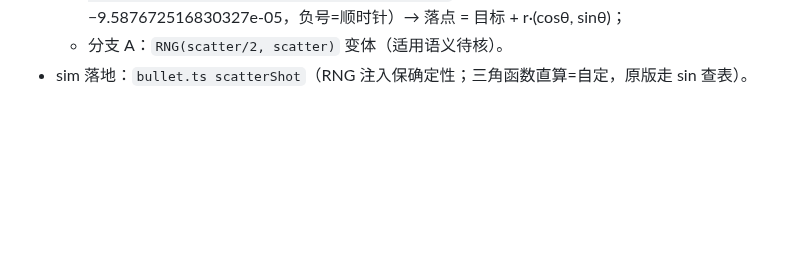
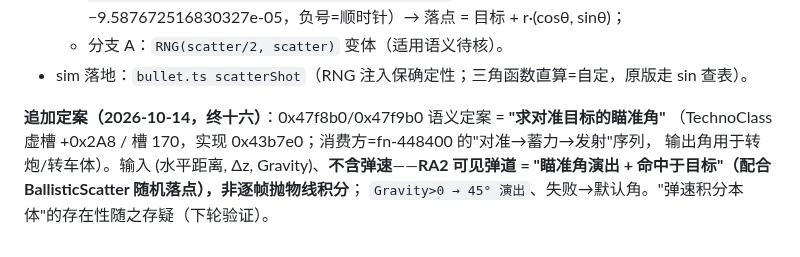
Before and after one commit to BigStartByXuyb/ra2web-engine, a Markdown page: docs/ENGINE-MAP.md, the part around the change. Drawn GitHub-style; blank space fills up the shorter version.

Commit message:
docs(engine): 0x47f9b0 语义定案——瞄准角（虚槽+0x2A8），visible shell=瞄准角演出非抛物线积分
Co-Authored-By: Claude Opus 5 (1M context) <noreply@anthropic.com>

```diff
--- a/docs/ENGINE-MAP.md
+++ b/docs/ENGINE-MAP.md
@@ -1097,3 +1097,9 @@ sim 落地对照（packages/sim）：`combat.ts`（Verses/射程/爆炸承载）
     −9.587672516830327e-05，负号=顺时针）→ 落点 = 目标 + r·(cosθ, sinθ)；
   - 分支 A：`RNG(scatter/2, scatter)` 变体（适用语义待核）。
 - sim 落地：`bullet.ts scatterShot`（RNG 注入保确定性；三角函数直算=自定，原版走 sin 查表）。
+
+**追加定案（2026-10-14，终十六）**：0x47f8b0/0x47f9b0 语义定案 = **"求对准目标的瞄准角"**
+（TechnoClass 虚槽 +0x2A8 / 槽 170，实现 0x43b7e0；消费方=fn-448400 的"对准→蓄力→发射"序列，
+输出角用于转炮/转车体）。输入 (水平距离, Δz, Gravity)、**不含弹速**——**RA2 可见弹道 =
+"瞄准角演出 + 命中于目标"（配合 BallisticScatter 随机落点），非逐帧抛物线积分**；
+`Gravity>0 → 45° 演出`、失败→默认角。"弹速积分本体"的存在性随之存疑（下轮验证）。
```
